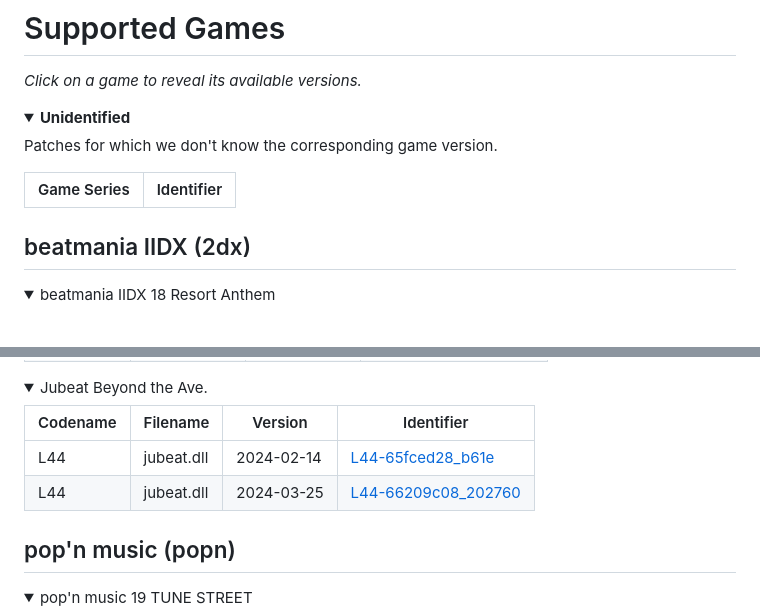
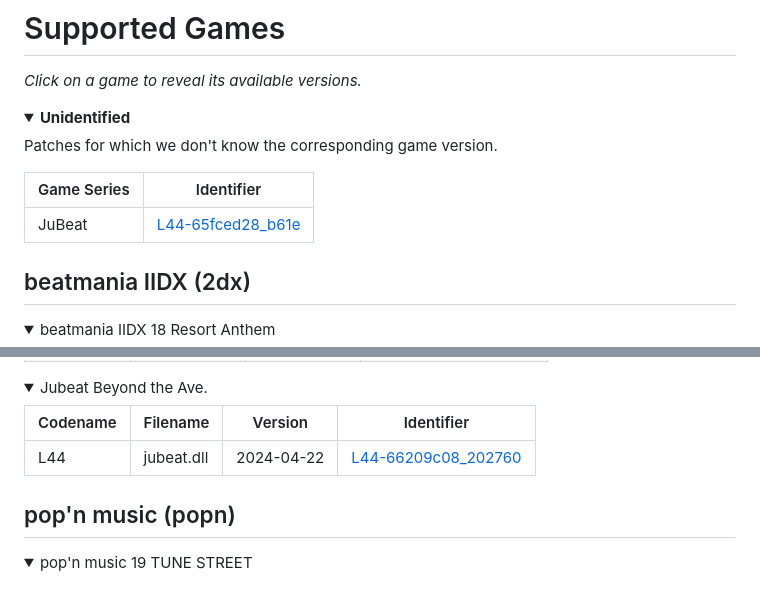
Before and after one commit to two-torial/sp2xpatcher, a Markdown page: SUPPORTED.md, 2 parts joined by grey strips. GitHub-like rendering; folded sections open.

Commit message:
Fix wrong JuBeat versions

```diff
--- a/SUPPORTED.md
+++ b/SUPPORTED.md
@@ -8,6 +8,7 @@ Patches for which we don't know the corresponding game version.
 
 | Game Series | Identifier |
 |-------------|------------|
+| JuBeat | [L44-65fced28_b61e](patches/L44-65fced28_b61e.json) |
 </details>
 
 ## beatmania IIDX (2dx)
@@ -450,8 +451,7 @@ Patches for which we don't know the corresponding game version.
 
 | Codename | Filename | Version | Identifier |
 |----------|----------|---------|------------|
-| L44 | jubeat.dll | 2024-02-14 | [L44-65fced28_b61e](patches/L44-65fced28_b61e.json) |
-| L44 | jubeat.dll | 2024-03-25 | [L44-66209c08_202760](patches/L44-66209c08_202760.json) |
+| L44 | jubeat.dll | 2024-04-22 | [L44-66209c08_202760](patches/L44-66209c08_202760.json) |
 </details>
 
 ## pop'n music (popn)
```
